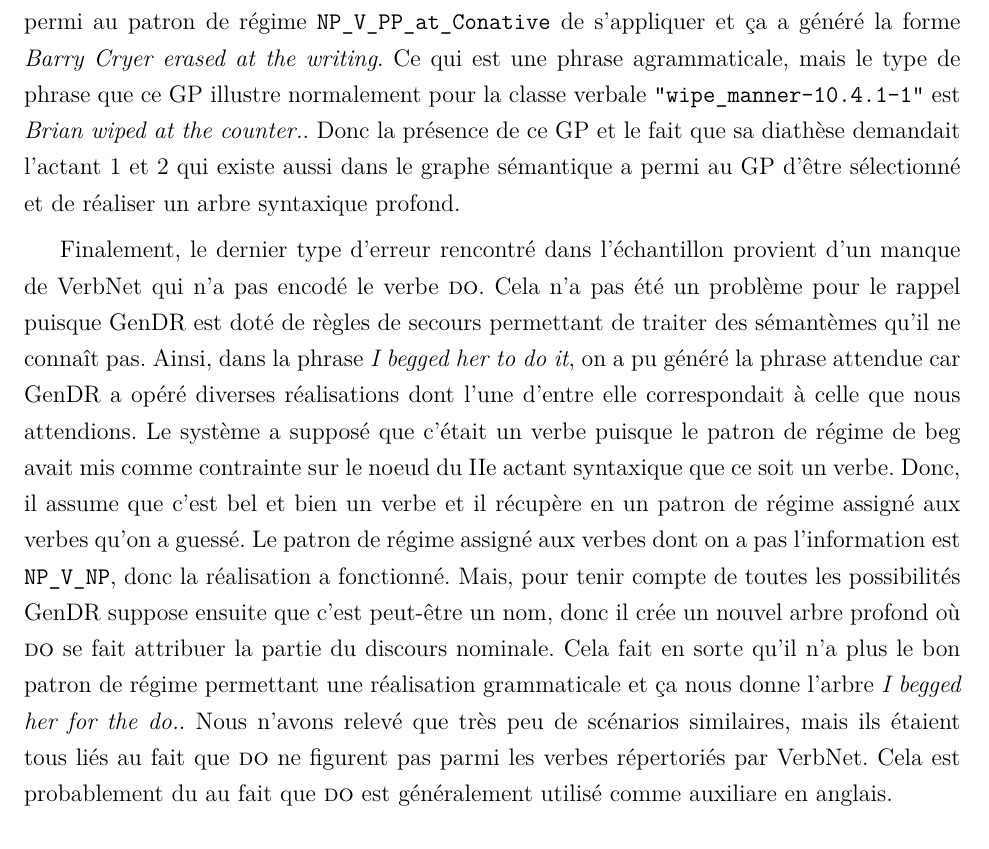
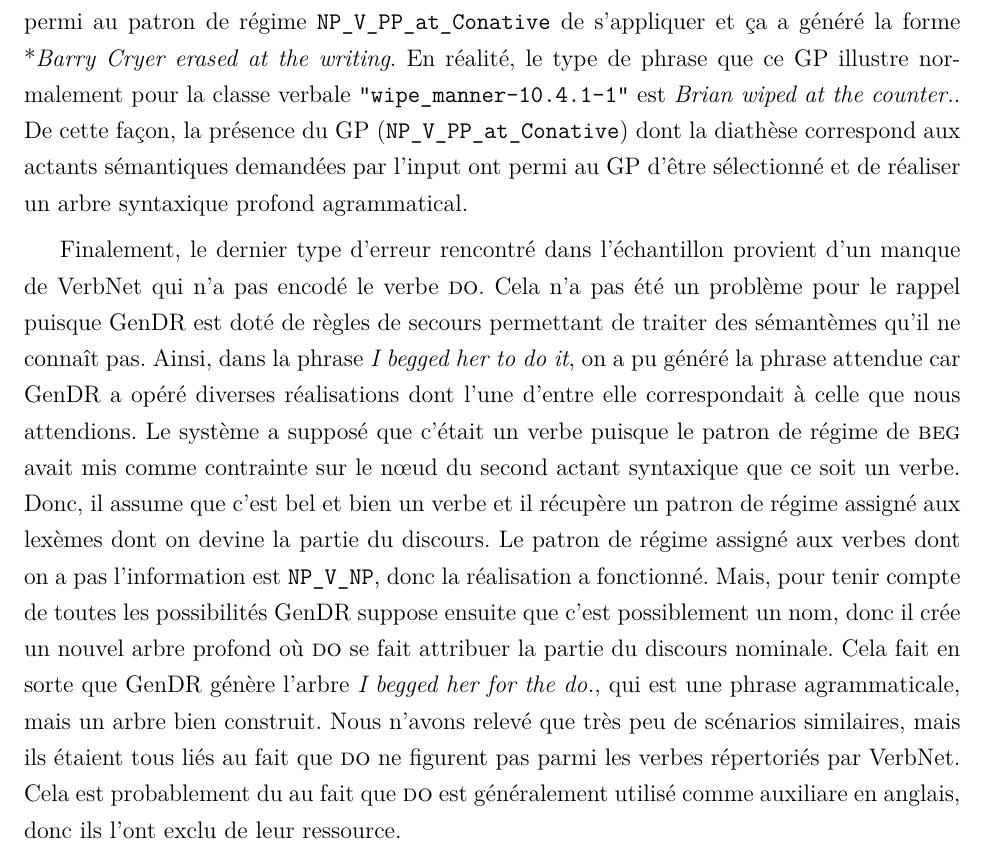
Before and after one commit to daniel22gp/maitrise, a LaTeX thesis (memoire.tex, which reads ch7/evaluation.tex): part of page 113 of 126, cut so that both start at the same text. Compiled offline with pdfLaTeX.

Commit message:
révision rapide EVAL

```diff
--- a/ch7/evaluation.tex
+++ b/ch7/evaluation.tex
@@ -150,8 +150,6 @@ Pour mesurer la précision, nous avons mesuré le ratio entre le nombre de struc
 
 Pour l'évaluation de la précision, nous avons séparé les réalisations de la \ac{RSyntP} de celles de la \ac{RSyntS} car les résultats différaient concernant les erreurs dues à VerbNet. Cet écart provient du fait qu'il existe certaines prépositions régies par le verbe qui ne sont pas encore réalisées en syntaxe profonde, mais que lorsqu'elles sont réalisées en syntaxe de surface elles mènent à des incohérences. Cela est une conséquence des \acp{GP} qui permettent à certains de leurs actants de se réaliser par plus d'une préposition. Le système génèrera alors autant d'arbres différents qu'il y a de choix de prépositions pour un actant donné. Mais, très souvent seule l'une d'entre elles produit une phrase grammaticale. Par exemple, en fournissant en input la structure 177, GenDR les phrases \form{The doctor cured pat of pneumonia} et \ungr\form{The doctor cured pat out of pneumonia}. La deuxième étant incohérente à cause de la présence de la préposition \lex{out of} qui rend la phrase agrammaticale. Grâce aux données sur la précision, nous constatons que sept erreurs en surface sont dues à ce phénomène.
 
-Les erreurs que nous vous présenterons maintenant concernent les deux niveaux de représentations. D'abord, certaines erreurs de VerbNet proviennent de la sélection d'un \ac{GP} qui respecte les contraintes imposées par la structure sémantique (les actants sémantiques), mais dont le produit génère une phrase agrammaticale. Par exemple, l'input de la structure 968--\form{Barry Cryer erased at the writing} comprenait les actants sémantiques \texttt{1} et \texttt{2}, ce qui a permi au patron de régime \texttt{NP\_V\_PP\_at\_Conative} de s'appliquer et ça a généré la forme \form{Barry Cryer erased at the writing}. Ce qui est une phrase agrammaticale, mais le type de phrase que ce \ac{GP} illustre normalement pour la classe verbale \texttt{"wipe\_manner-10.4.1-1"} est \form{Brian wiped at the counter.}. Donc la présence de ce \ac{GP} et le fait que sa diathèse demandait l'actant 1 et 2 qui existe aussi dans le graphe sémantique a permi au \ac{GP} d'être sélectionné et de réaliser un arbre syntaxique profond.
+Les erreurs que nous vous présenterons maintenant concernent les deux niveaux de représentations. D'abord, certaines erreurs de VerbNet proviennent de la sélection d'un \ac{GP} qui respecte les contraintes imposées par la structure sémantique (les actants sémantiques), mais dont le produit génère une phrase agrammaticale. Par exemple, l'input de la structure 968--\form{Barry Cryer erased at the writing} comprenait les actants sémantiques \texttt{1} et \texttt{2}, ce qui a permi au patron de régime \texttt{NP\_V\_PP\_at\_Conative} de s'appliquer et ça a généré la forme \ungr\form{Barry Cryer erased at the writing}. En réalité, le type de phrase que ce \ac{GP} illustre normalement pour la classe verbale \texttt{"wipe\_manner-10.4.1-1"} est \form{Brian wiped at the counter.}. De cette façon, la présence du \ac{GP} (\texttt{NP\_V\_PP\_at\_Conative}) dont la diathèse correspond aux actants sémantiques demandées par l'input ont permi au \ac{GP} d'être sélectionné et de réaliser un arbre syntaxique profond agrammatical.
 
-% "`barry cryer erased at the writing" (968) the teacher gathered (476).
-
-Finalement, le dernier type d'erreur rencontré dans l'échantillon provient d'un manque de VerbNet qui n'a pas encodé le verbe \lex{do}. Cela n'a pas été un problème pour le rappel puisque GenDR est doté de règles de secours permettant de traiter des sémantèmes qu'il ne connaît pas. Ainsi, dans la phrase \form{I begged her to do it}, on a pu généré la phrase attendue car GenDR a opéré diverses réalisations dont l'une d'entre elle correspondait à celle que nous attendions. Le système a supposé que c'était un verbe puisque le patron de régime de beg avait mis comme contrainte sur le noeud du IIe actant syntaxique que ce soit un verbe. Donc, il assume que c'est bel et bien un verbe et il récupère en un patron de régime assigné aux verbes qu'on a guessé. Le patron de régime assigné aux verbes dont on a pas l'information est \texttt{NP\_V\_NP}, donc la réalisation a fonctionné. Mais, pour tenir compte de toutes les possibilités GenDR suppose ensuite que c'est peut-être un nom, donc il crée un nouvel arbre profond où \lex{do} se fait attribuer la partie du discours nominale. Cela fait en sorte qu'il n'a plus le bon patron de régime permettant une réalisation grammaticale et ça nous donne l'arbre \form{I begged her for the do.}. Nous n'avons relevé que très peu de scénarios similaires, mais ils étaient tous liés au fait que \lex{do} ne figurent pas parmi les verbes répertoriés par VerbNet. Cela est probablement du au fait que \lex{do} est généralement utilisé comme auxiliare en anglais.
+Finalement, le dernier type d'erreur rencontré dans l'échantillon provient d'un manque de VerbNet qui n'a pas encodé le verbe \lex{do}. Cela n'a pas été un problème pour le rappel puisque GenDR est doté de règles de secours permettant de traiter des sémantèmes qu'il ne connaît pas. Ainsi, dans la phrase \form{I begged her to do it}, on a pu généré la phrase attendue car GenDR a opéré diverses réalisations dont l'une d'entre elle correspondait à celle que nous attendions. Le système a supposé que c'était un verbe puisque le patron de régime de \lex{beg} avait mis comme contrainte sur le n\oe{}ud du second actant syntaxique que ce soit un verbe. Donc, il assume que c'est bel et bien un verbe et il récupère un patron de régime assigné aux lexèmes dont on devine la partie du discours. Le patron de régime assigné aux verbes dont on a pas l'information est \texttt{NP\_V\_NP}, donc la réalisation a fonctionné. Mais, pour tenir compte de toutes les possibilités GenDR suppose ensuite que c'est possiblement un nom, donc il crée un nouvel arbre profond où \lex{do} se fait attribuer la partie du discours nominale. Cela fait en sorte que GenDR génère l'arbre \form{I begged her for the do.}, qui est une phrase agrammaticale, mais un arbre bien construit. Nous n'avons relevé que très peu de scénarios similaires, mais ils étaient tous liés au fait que \lex{do} ne figurent pas parmi les verbes répertoriés par VerbNet. Cela est probablement du au fait que \lex{do} est généralement utilisé comme auxiliare en anglais, donc ils l'ont exclu de leur ressource.
```
